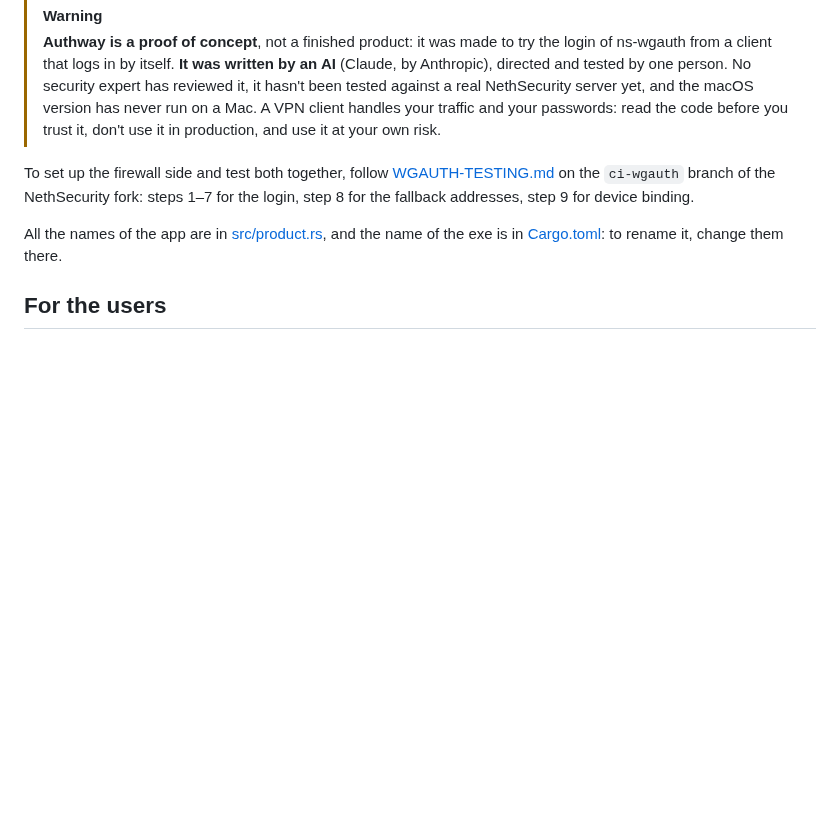
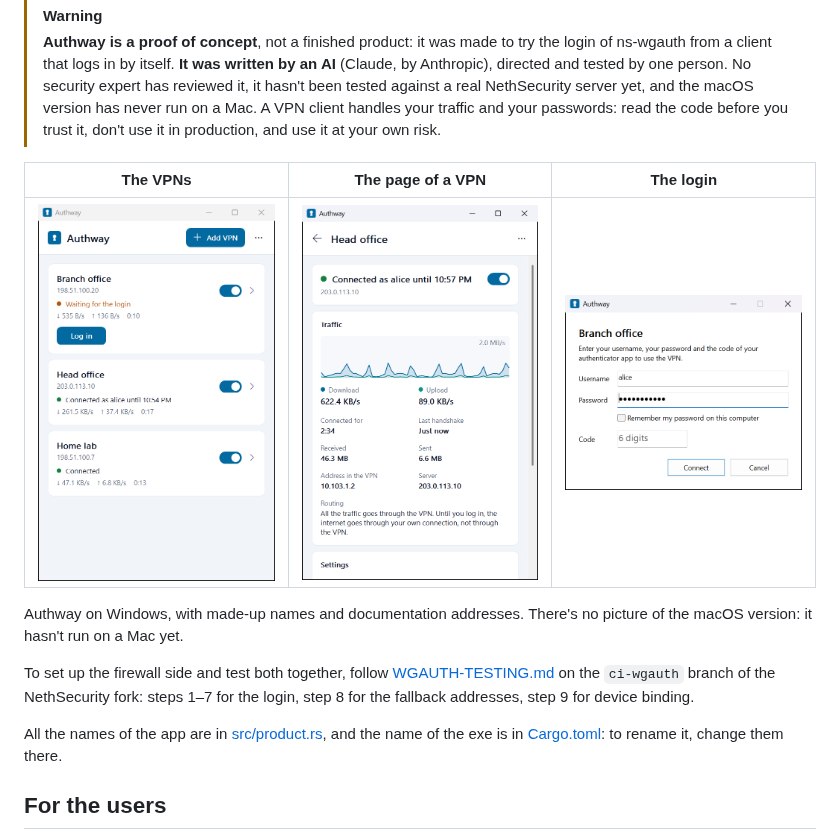
Before and after one commit to phatdo1819/authway, a Markdown page: README.md, the part around the change. Drawn GitHub-style; pictures changed too: docs/screenshots/login-window.png (added), docs/screenshots/main-window.png (added), docs/screenshots/vpn-page.png (added); blank space fills up the shorter version.

Commit message:
docs: screenshots of Authway
The main window, the page of a VPN and the login window on Windows,
with made-up names and documentation addresses.

Co-Authored-By: Claude Opus 5.5 <noreply@anthropic.com>

```diff
--- a/README.md
+++ b/README.md
@@ -13,6 +13,13 @@ WireGuard server, without a login.
 > person. No security expert has reviewed it, it hasn't been tested against a real NethSecurity server yet, and the
 > macOS version has never run on a Mac. A VPN client handles your traffic and your passwords: read the code before
 > you trust it, don't use it in production, and use it at your own risk.
+
+| The VPNs | The page of a VPN | The login |
+| --- | --- | --- |
+| <img src="docs/screenshots/main-window.png" alt="The main window: three VPNs, one waiting for the login with its Log in button, two connected with their speeds" width="280"> | <img src="docs/screenshots/vpn-page.png" alt="The page of a VPN: connected as alice, the traffic graph, the speeds, the bytes, the address and the routing" width="280"> | <img src="docs/screenshots/login-window.png" alt="The login window: username, password and the code of the authenticator app" width="280"> |
+
+Authway on Windows, with made-up names and documentation addresses. There's no picture of the macOS version: it
+hasn't run on a Mac yet.
 
 To set up the firewall side and test both together, follow
 [WGAUTH-TESTING.md](https://github.com/phatdo1819/nethsecurity/blob/ci-wgauth/WGAUTH-TESTING.md) on the
```
